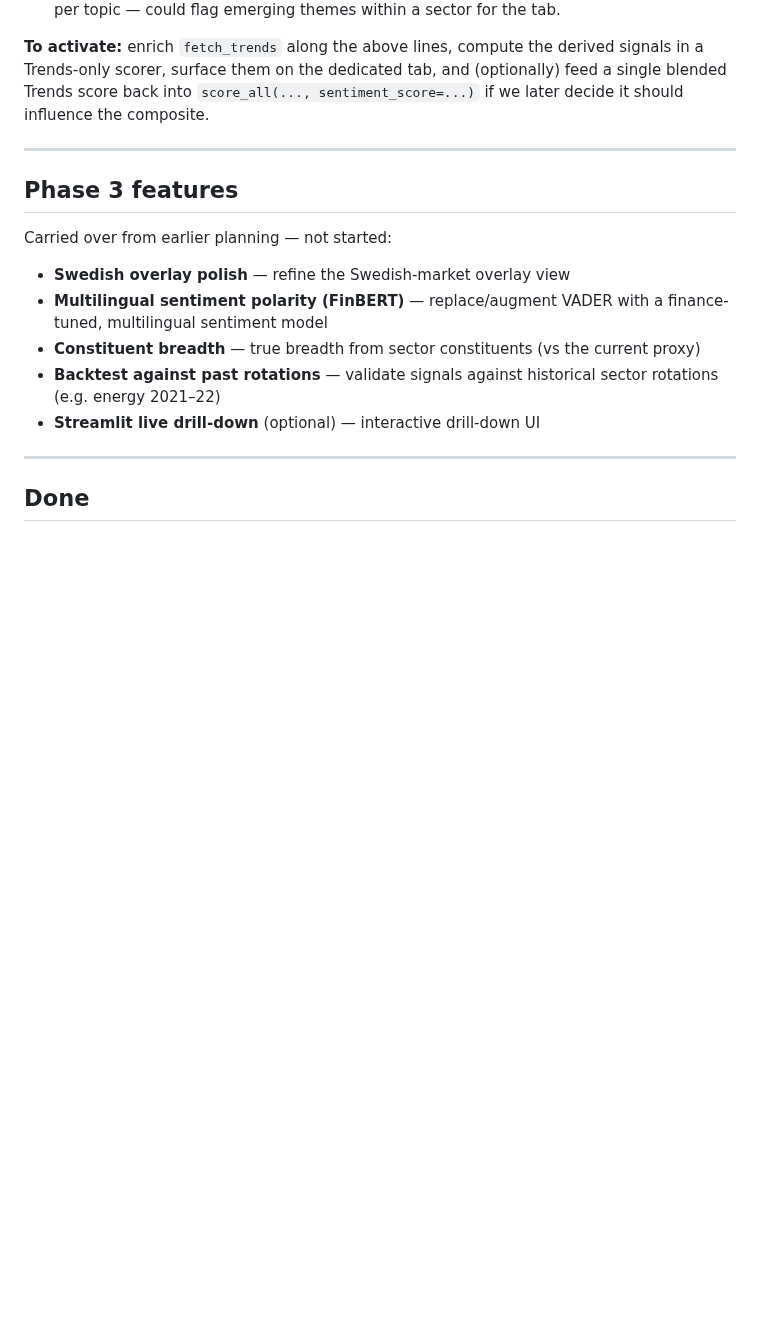
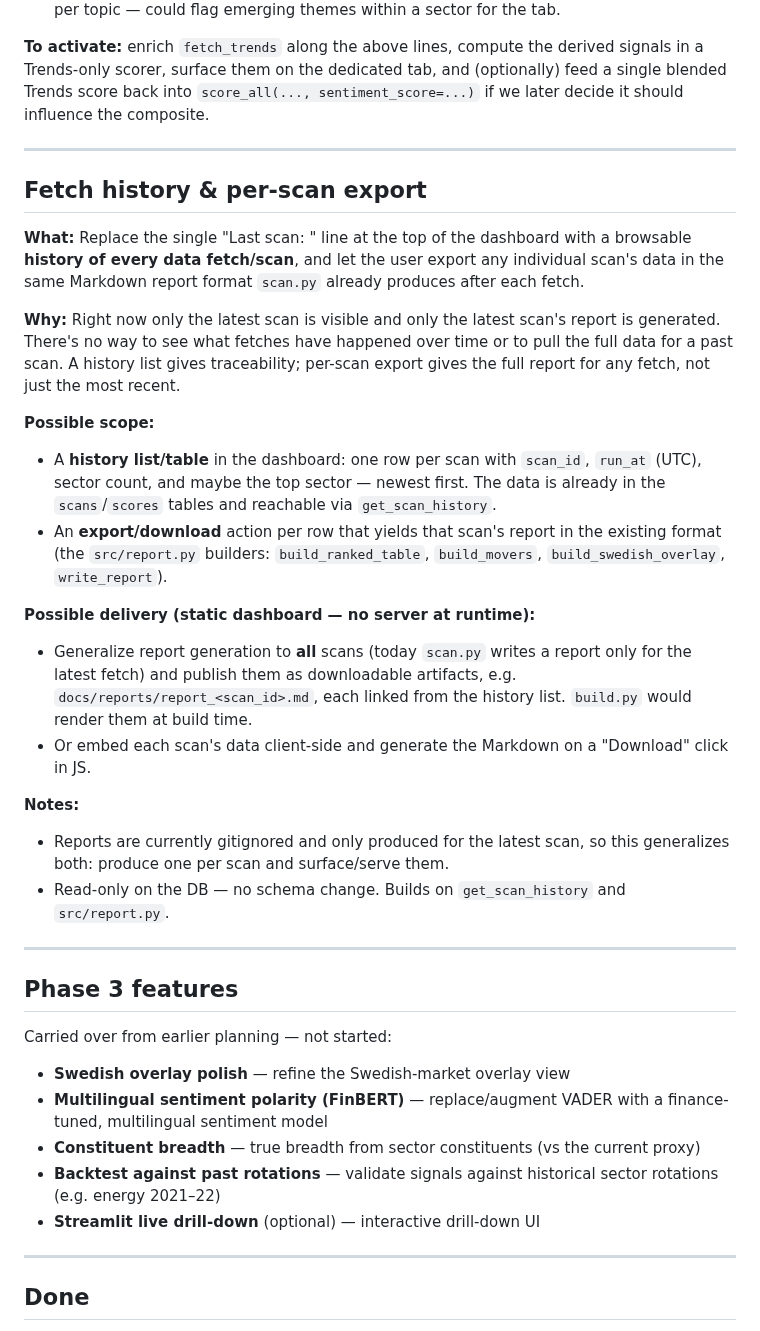
Before and after one commit to jbarte/sector_momentum, a Markdown page: BACKLOG.md, the part around the change. Drawn GitHub-style; blank space fills up the shorter version.

Commit message:
docs: add fetch history & per-scan export to backlog

```diff
--- a/BACKLOG.md
+++ b/BACKLOG.md
@@ -102,6 +102,42 @@ we later decide it should influence the composite.
 
 ---
 
+## Fetch history & per-scan export
+
+**What:** Replace the single "Last scan: <date>" line at the top of the dashboard
+with a browsable **history of every data fetch/scan**, and let the user export any
+individual scan's data in the same Markdown report format `scan.py` already produces
+after each fetch.
+
+**Why:** Right now only the latest scan is visible and only the latest scan's report
+is generated. There's no way to see what fetches have happened over time or to pull
+the full data for a past scan. A history list gives traceability; per-scan export
+gives the full report for any fetch, not just the most recent.
+
+**Possible scope:**
+- A **history list/table** in the dashboard: one row per scan with `scan_id`,
+  `run_at` (UTC), sector count, and maybe the top sector — newest first. The data is
+  already in the `scans`/`scores` tables and reachable via `get_scan_history`.
+- An **export/download** action per row that yields that scan's report in the existing
+  format (the `src/report.py` builders: `build_ranked_table`, `build_movers`,
+  `build_swedish_overlay`, `write_report`).
+
+**Possible delivery (static dashboard — no server at runtime):**
+- Generalize report generation to **all** scans (today `scan.py` writes a report only
+  for the latest fetch) and publish them as downloadable artifacts, e.g.
+  `docs/reports/report_<scan_id>.md`, each linked from the history list. `build.py`
+  would render them at build time.
+- Or embed each scan's data client-side and generate the Markdown on a "Download"
+  click in JS.
+
+**Notes:**
+- Reports are currently gitignored and only produced for the latest scan, so this
+  generalizes both: produce one per scan and surface/serve them.
+- Read-only on the DB — no schema change. Builds on `get_scan_history` and
+  `src/report.py`.
+
+---
+
 ## Phase 3 features
 
 Carried over from earlier planning — not started:
```
